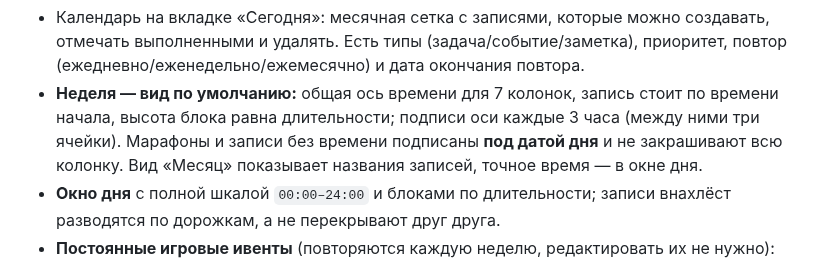
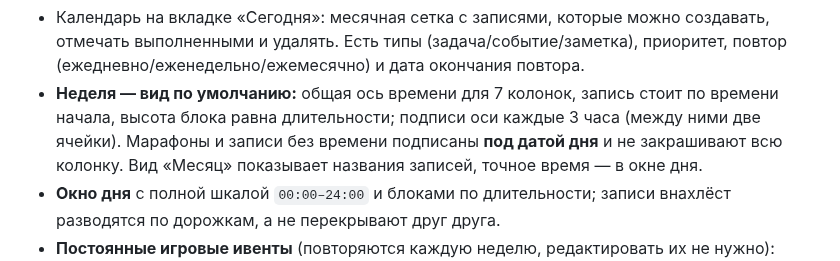
Before and after one commit to drednight/Tvinoferma, a Markdown page: CHANGELOG.md, the part around the change. Rendered like a GitHub page.

```diff
--- a/CHANGELOG.md
+++ b/CHANGELOG.md
@@ -25,7 +25,7 @@
   выполненными и удалять. Есть типы (задача/событие/заметка), приоритет, повтор
   (ежедневно/еженедельно/ежемесячно) и дата окончания повтора.
 - **Неделя — вид по умолчанию:** общая ось времени для 7 колонок, запись стоит по времени начала,
-  высота блока равна длительности; подписи оси каждые 3 часа (между ними три ячейки).
+  высота блока равна длительности; подписи оси каждые 3 часа (между ними две ячейки).
   Марафоны и записи без времени подписаны **под датой дня** и не закрашивают всю колонку.
   Вид «Месяц» показывает названия записей, точное время — в окне дня.
 - **Окно дня** с полной шкалой `00:00–24:00` и блоками по длительности; записи внахлёст
```
Also changed, not shown: README.md (+1 -1 lines), docs/screenshots/today.png, 5 other files.
